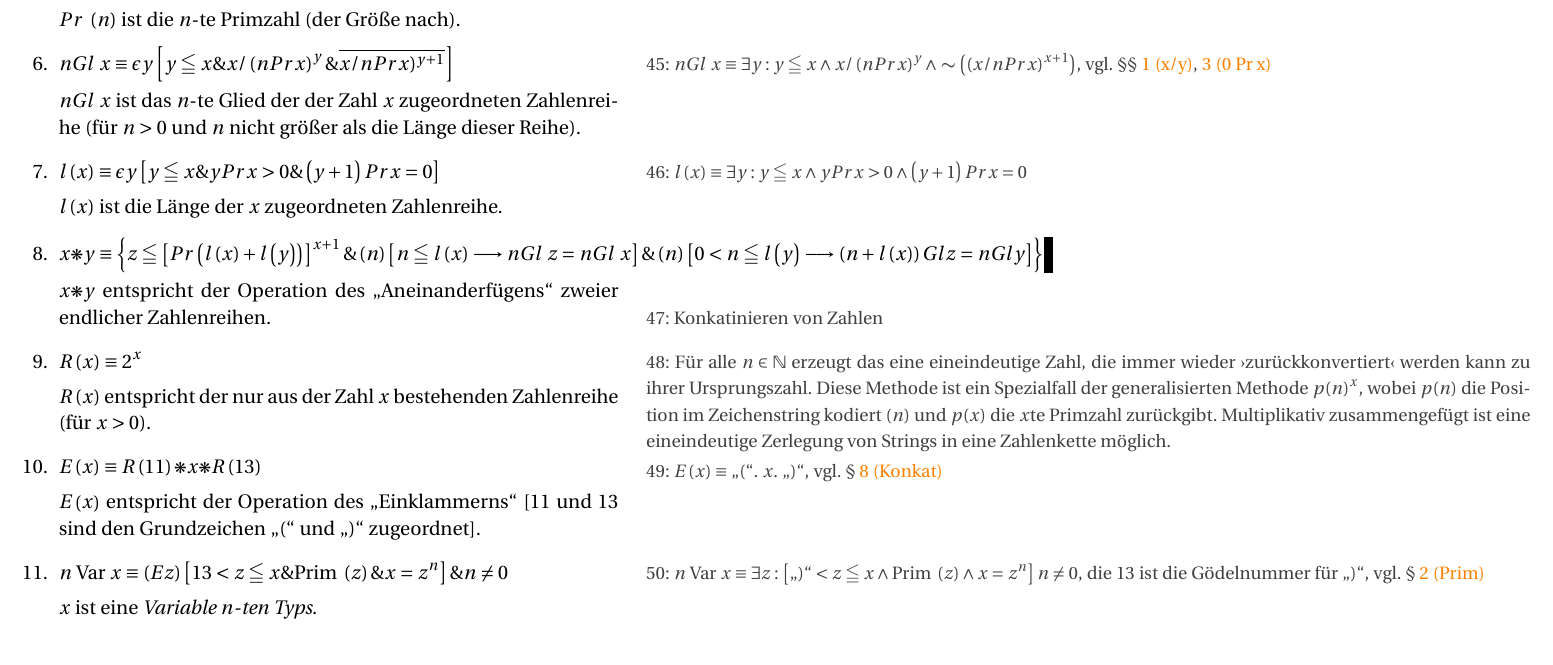
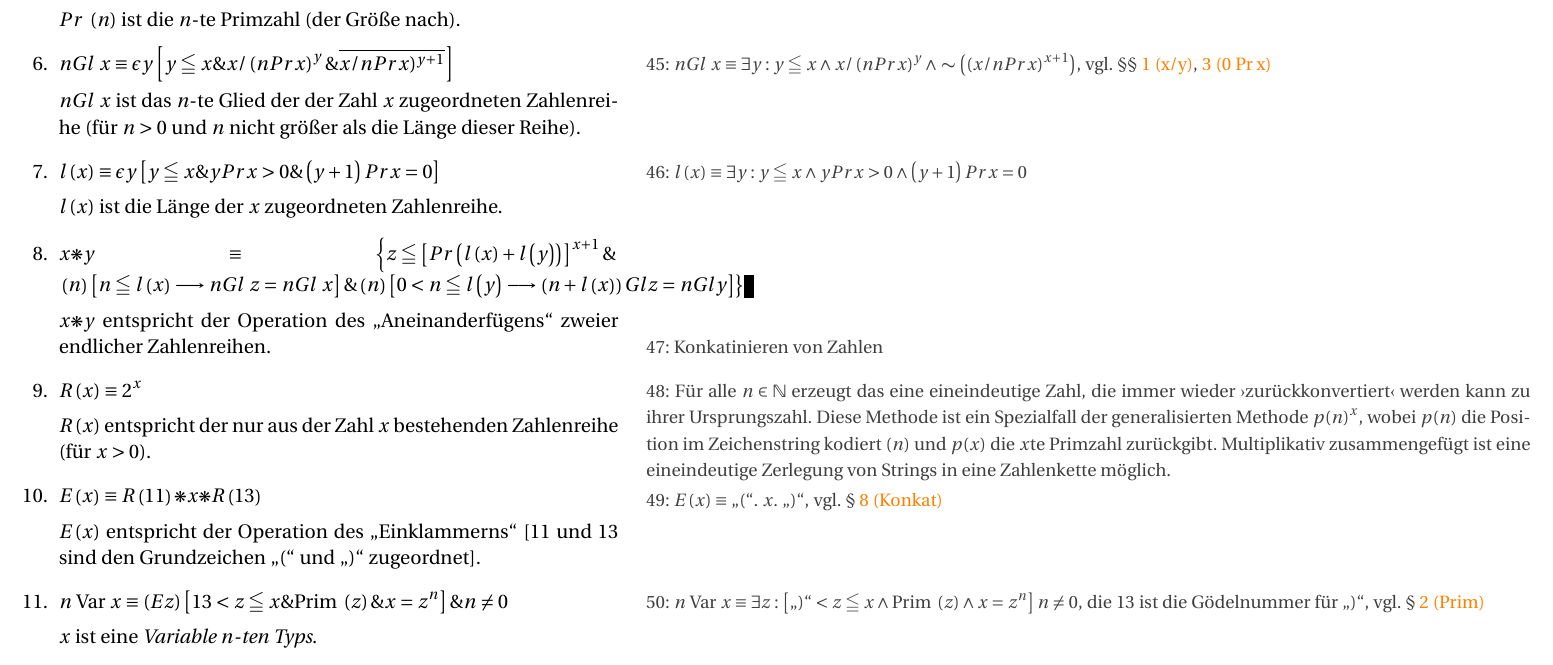
Before and after one commit to NormanTUD/GoedelLaTex, a LaTeX document (goedel.tex): part of page 11 of 27, cut so that both start at the same text. Compiled offline with pdfLaTeX.

Commit message:
small corrections

```diff
--- a/goedel.tex
+++ b/goedel.tex
@@ -849,9 +849,12 @@ ist daher rekursiv.\mnote{Es folgt die Liste der Axiome und Definitionen aus die
 	$l\left(x\right)$ ist die Länge der $x$ zugeordneten Zahlenreihe.
 
 	% 8:
-	\item \customlabel{Konkat}{8}$x \pmstar y \equiv \left\{ z \leqq \left[ Pr \left(l\left(x\right) + l\left(y\right)\right)\right]^{x + 1} \&
-	\left(n\right) \left[n \leqq l\left(x\right) \longrightarrow n Gl\ z = n Gl\ x\right] \&
-		\left(n\right) \left[0 < n \leqq l\left(y\right) \longrightarrow \left(n + l\left(x\right)\right) Gl z = n Gl y\right]\right\}$ % TODO ) fehlt
+	\item \customlabel{Konkat}{8}$x \pmstar y \equiv
+		\left\{
+			z \leqq \left[ Pr \left(l\left(x\right) + l\left(y\right)\right)\right]^{x + 1} \& \right.$
+	$\left.		\left(n\right) \left[n \leqq l\left(x\right) \longrightarrow n Gl\ z = n Gl\ x\right] \&
+			\left(n\right) \left[0 < n \leqq l\left(y\right) \longrightarrow \left(n + l\left(x\right)\right) Gl z = n Gl y\right]
+		\right\}$
 
 	$x \pmstar y$ entspricht der Operation des \glqq Aneinanderfügens\grqq\ zweier endlicher Zahlenreihen.\mnote{Konkatinieren von Zahlen}
 
```
